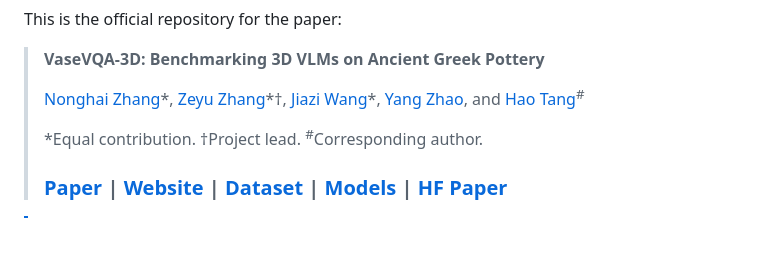
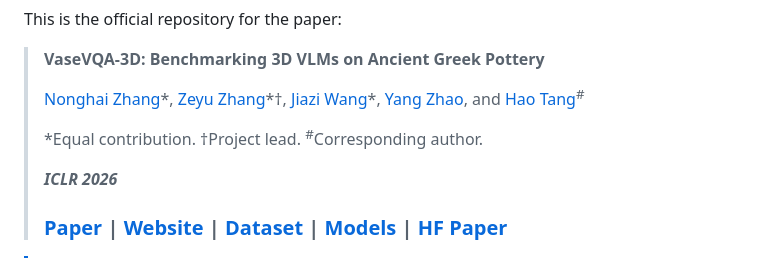
Before and after one commit to AIGeeksGroup/VaseVQA-3D, a Markdown page: README.md, the part around the change. Rendered like a GitHub page; blank space fills up the shorter version.

```diff
--- a/README.md
+++ b/README.md
@@ -6,6 +6,8 @@ This is the official repository for the paper:
 > [Nonghai Zhang](https://github.com/sleepyDogseasea)\*, [Zeyu Zhang](https://steve-zeyu-zhang.github.io/)\*†, [Jiazi Wang](https://github.com/wangjiazi)\*, [Yang Zhao](https://github.com/zhaoyang), and [Hao Tang](https://ha0tang.github.io/)<sup>#</sup>
 >
 > \*Equal contribution. †Project lead. <sup>#</sup>Corresponding author.
+>
+> ***ICLR 2026***
 >
 > ### [Paper](https://arxiv.org/abs/2510.04479) | [Website](https://aigeeksgroup.github.io/VaseVQA-3D/) | [Dataset](https://huggingface.co/datasets/AIGeeksGroup/VaseVQA-3D) | [Models](https://huggingface.co/AIGeeksGroup/VaseVLM) | [HF Paper](https://huggingface.co/papers/2510.04479)
 
```
